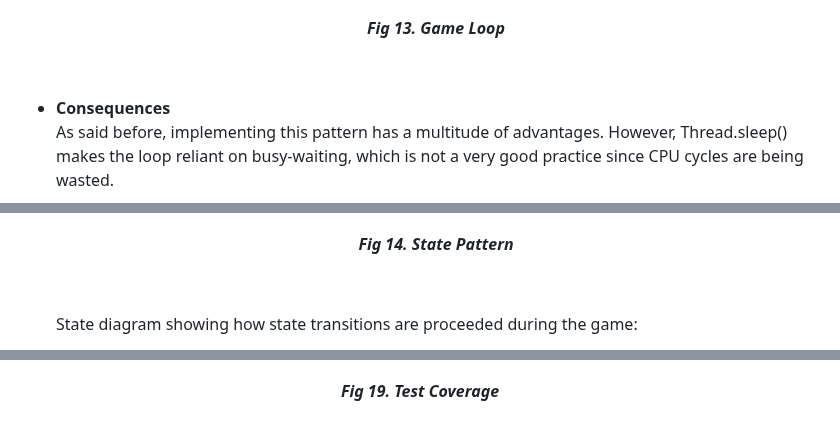
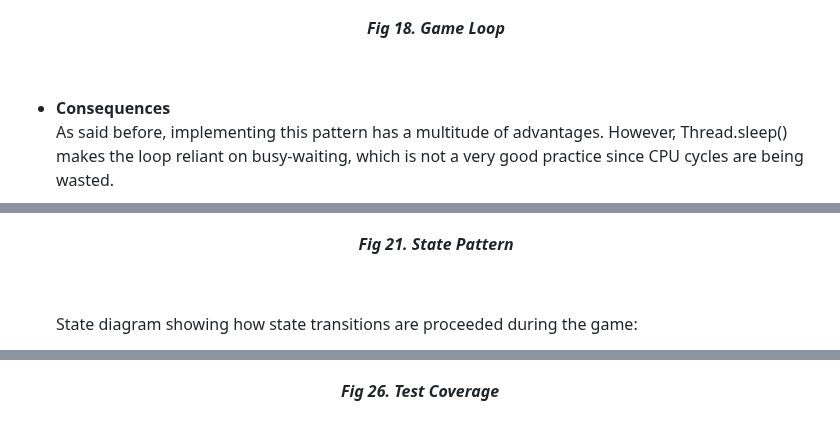
Before and after one commit to guilhermecunha12/LDTS_Project, a Markdown page: docs/README.md, 3 parts joined by grey strips. GitHub-like rendering.

```diff
--- a/docs/README.md
+++ b/docs/README.md
@@ -264,7 +264,7 @@ These are the UML diagrams of each package of the project.
     <img src="images/game_loop.png"/>
   </p>
   <p align="center">
-    <b><i>Fig 13. Game Loop</i></b>
+    <b><i>Fig 18. Game Loop</i></b>
   </p>
   <br>
 - **Consequences** <br>
@@ -318,7 +339,7 @@ These are the UML diagrams of each package of the project.
     <img src="images/uml_states.png"/>
   </p>
   <p align="center">
-    <b><i>Fig 14. State Pattern  </i></b>
+    <b><i>Fig 21. State Pattern  </i></b>
   </p>
   <br>
 
@@ -418,7 +453,7 @@ to correctly position elements on the screen.
     <img src="images/test_coverage.png"/>
   </p>
   <p align="center">
-    <b><i>Fig 19. Test Coverage</i></b>
+    <b><i>Fig 26. Test Coverage</i></b>
   </p>
   <br>
 
```
Also changed, not shown: other parts of docs/README.md (+53 -18 lines).
